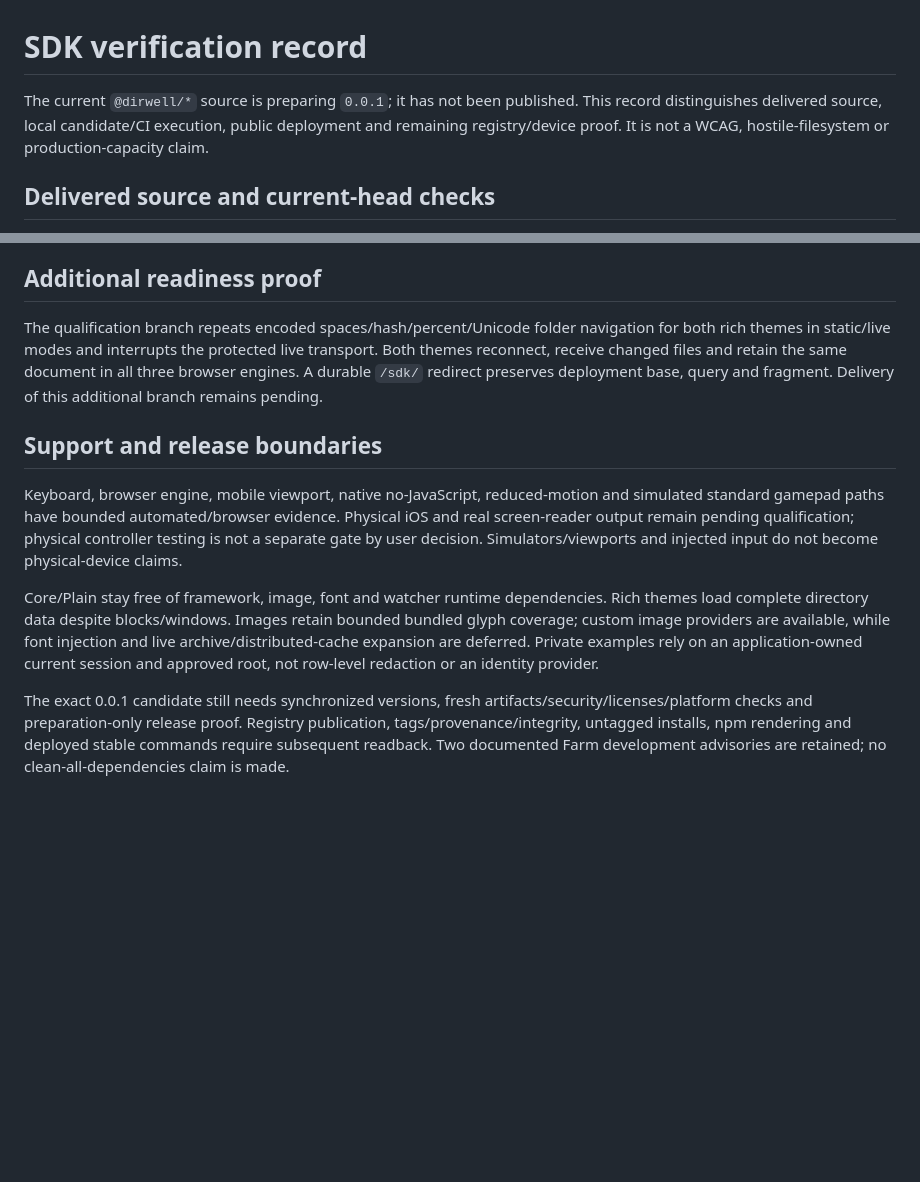
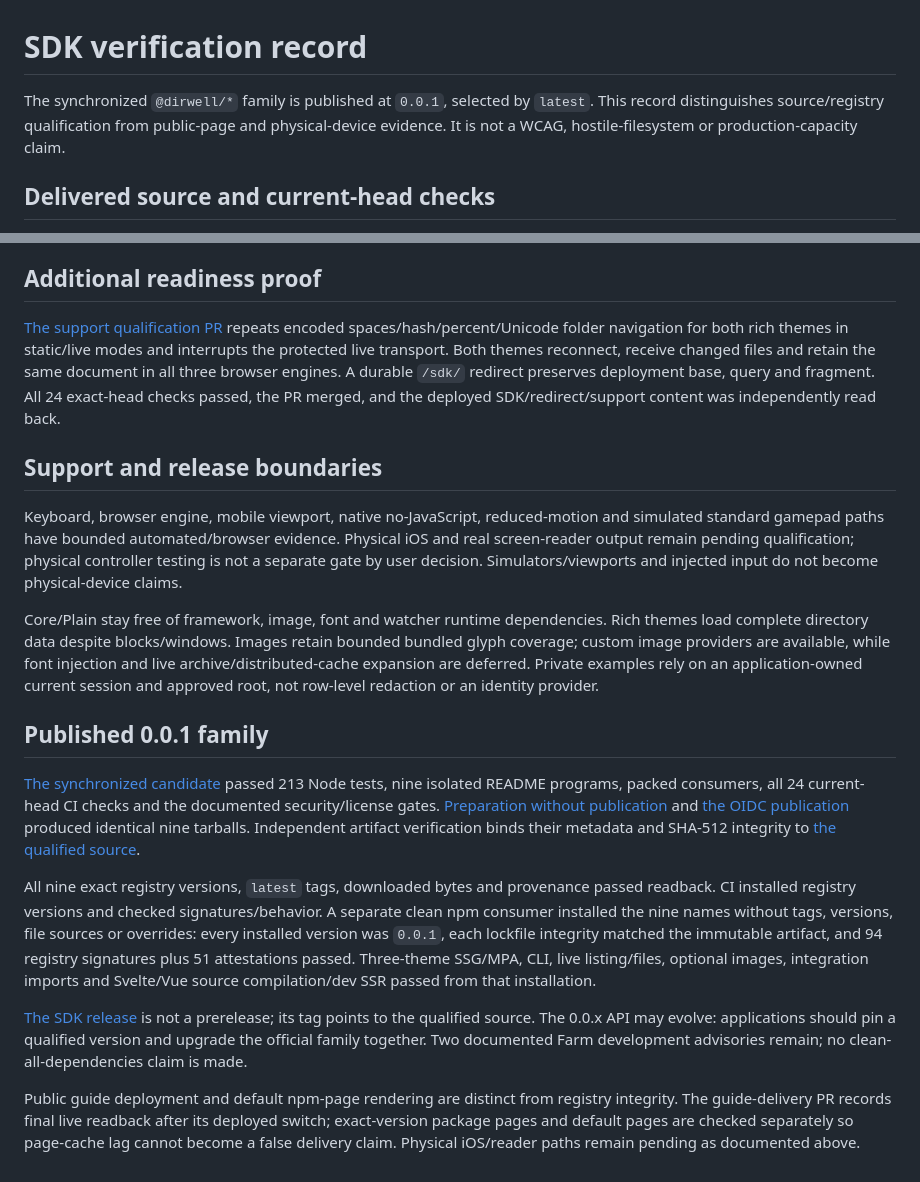
Before and after one commit to vp-tw/dirwell, a Markdown page: VERIFICATION.md, 2 parts joined by grey strips. GitHub-like rendering; blank space fills up the shorter version.

Commit message:
docs: record qualified 0.0.1 source and registry delivery

```diff
--- a/VERIFICATION.md
+++ b/VERIFICATION.md
@@ -1,6 +1,6 @@
 # SDK verification record
 
-The current `@dirwell/*` source is preparing `0.0.1`; it has not been published. This record distinguishes delivered source, local candidate/CI execution, public deployment and remaining registry/device proof. It is not a WCAG, hostile-filesystem or production-capacity claim.
+The synchronized `@dirwell/*` family is published at `0.0.1`, selected by `latest`. This record distinguishes source/registry qualification from public-page and physical-device evidence. It is not a WCAG, hostile-filesystem or production-capacity claim.
 
 ## Delivered source and current-head checks
 
@@ -21,7 +21,7 @@ Source authoring's isolated README compiles and generates Vue SSR/client output.
 
 ## Additional readiness proof
 
-The qualification branch repeats encoded spaces/hash/percent/Unicode folder navigation for both rich themes in static/live modes and interrupts the protected live transport. Both themes reconnect, receive changed files and retain the same document in all three browser engines. A durable `/sdk/` redirect preserves deployment base, query and fragment. Delivery of this additional branch remains pending.
+[The support qualification PR](https://github.com/vp-tw/dirwell/pull/85) repeats encoded spaces/hash/percent/Unicode folder navigation for both rich themes in static/live modes and interrupts the protected live transport. Both themes reconnect, receive changed files and retain the same document in all three browser engines. A durable `/sdk/` redirect preserves deployment base, query and fragment. All 24 exact-head checks passed, the PR merged, and the deployed SDK/redirect/support content was independently read back.
 
 ## Support and release boundaries
 
@@ -29,4 +29,12 @@ Keyboard, browser engine, mobile viewport, native no-JavaScript, reduced-motion
 
 Core/Plain stay free of framework, image, font and watcher runtime dependencies. Rich themes load complete directory data despite blocks/windows. Images retain bounded bundled glyph coverage; custom image providers are available, while font injection and live archive/distributed-cache expansion are deferred. Private examples rely on an application-owned current session and approved root, not row-level redaction or an identity provider.
 
-The exact 0.0.1 candidate still needs synchronized versions, fresh artifacts/security/licenses/platform checks and preparation-only release proof. Registry publication, tags/provenance/integrity, untagged installs, npm rendering and deployed stable commands require subsequent readback. Two documented Farm development advisories are retained; no clean-all-dependencies claim is made.
+## Published 0.0.1 family
+
+[The synchronized candidate](https://github.com/vp-tw/dirwell/pull/86) passed 213 Node tests, nine isolated README programs, packed consumers, all 24 current-head CI checks and the documented security/license gates. [Preparation without publication](https://github.com/vp-tw/dirwell/actions/runs/38552394410) and [the OIDC publication](https://github.com/vp-tw/dirwell/actions/runs/38553763885) produced identical nine tarballs. Independent artifact verification binds their metadata and SHA-512 integrity to [the qualified source](https://github.com/vp-tw/dirwell/commit/c21b91a560807cbb9e38bf19c5233a7b4e944cd6).
+
+All nine exact registry versions, `latest` tags, downloaded bytes and provenance passed readback. CI installed registry versions and checked signatures/behavior. A separate clean npm consumer installed the nine names without tags, versions, file sources or overrides: every installed version was `0.0.1`, each lockfile integrity matched the immutable artifact, and 94 registry signatures plus 51 attestations passed. Three-theme SSG/MPA, CLI, live listing/files, optional images, integration imports and Svelte/Vue source compilation/dev SSR passed from that installation.
+
+[The SDK release](https://github.com/vp-tw/dirwell/releases/tag/%40dirwell/workspace%400.0.1) is not a prerelease; its tag points to the qualified source. The 0.0.x API may evolve: applications should pin a qualified version and upgrade the official family together. Two documented Farm development advisories remain; no clean-all-dependencies claim is made.
+
+Public guide deployment and default npm-page rendering are distinct from registry integrity. The guide-delivery PR records final live readback after its deployed switch; exact-version package pages and default pages are checked separately so page-cache lag cannot become a false delivery claim. Physical iOS/reader paths remain pending as documented above.
```
Also changed, not shown: STABLE-TODO.md (+17 -11 lines).
